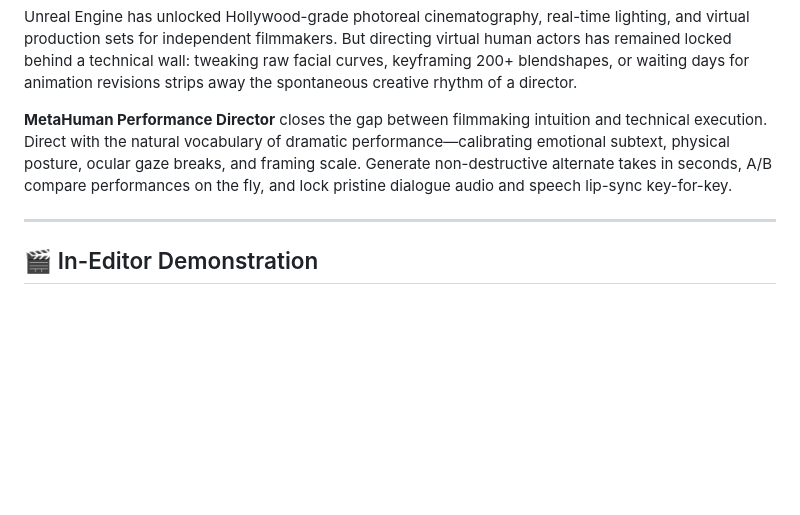
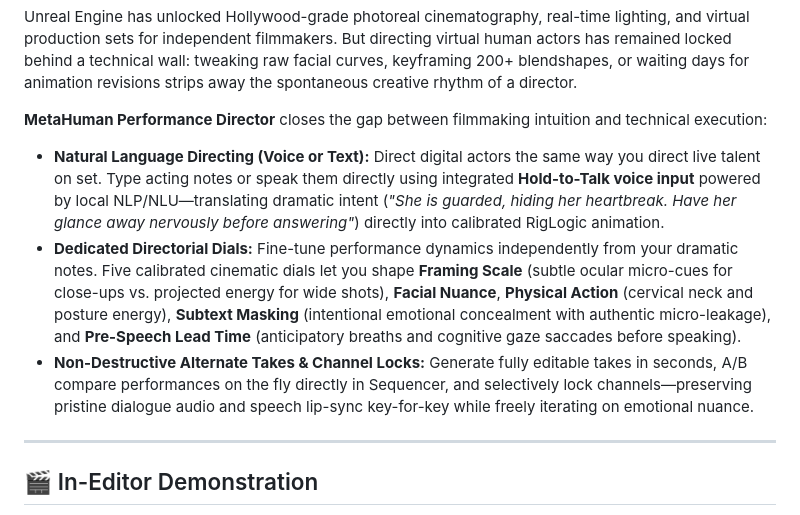
Before and after one commit to drc1985/MetaHuman_Performance_Director_v2, a Markdown page: README.md, the part around the change. Drawn GitHub-style; blank space fills up the shorter version.

Commit message:
docs: clarify director workflow with voice/text NLP directing and 5 cinematic dials

```diff
--- a/README.md
+++ b/README.md
@@ -16,7 +16,11 @@
 
 Unreal Engine has unlocked Hollywood-grade photoreal cinematography, real-time lighting, and virtual production sets for independent filmmakers. But directing virtual human actors has remained locked behind a technical wall: tweaking raw facial curves, keyframing 200+ blendshapes, or waiting days for animation revisions strips away the spontaneous creative rhythm of a director.
 
-**MetaHuman Performance Director** closes the gap between filmmaking intuition and technical execution. Direct with the natural vocabulary of dramatic performance—calibrating emotional subtext, physical posture, ocular gaze breaks, and framing scale. Generate non-destructive alternate takes in seconds, A/B compare performances on the fly, and lock pristine dialogue audio and speech lip-sync key-for-key.
+**MetaHuman Performance Director** closes the gap between filmmaking intuition and technical execution:
+
+- **Natural Language Directing (Voice or Text):** Direct digital actors the same way you direct live talent on set. Type acting notes or speak them directly using integrated **Hold-to-Talk voice input** powered by local NLP/NLU—translating dramatic intent (*"She is guarded, hiding her heartbreak. Have her glance away nervously before answering"*) directly into calibrated RigLogic animation.
+- **Dedicated Directorial Dials:** Fine-tune performance dynamics independently from your dramatic notes. Five calibrated cinematic dials let you shape **Framing Scale** (subtle ocular micro-cues for close-ups vs. projected energy for wide shots), **Facial Nuance**, **Physical Action** (cervical neck and posture energy), **Subtext Masking** (intentional emotional concealment with authentic micro-leakage), and **Pre-Speech Lead Time** (anticipatory breaths and cognitive gaze saccades before speaking).
+- **Non-Destructive Alternate Takes & Channel Locks:** Generate fully editable takes in seconds, A/B compare performances on the fly directly in Sequencer, and selectively lock channels—preserving pristine dialogue audio and speech lip-sync key-for-key while freely iterating on emotional nuance.
 
 ---
 
```
